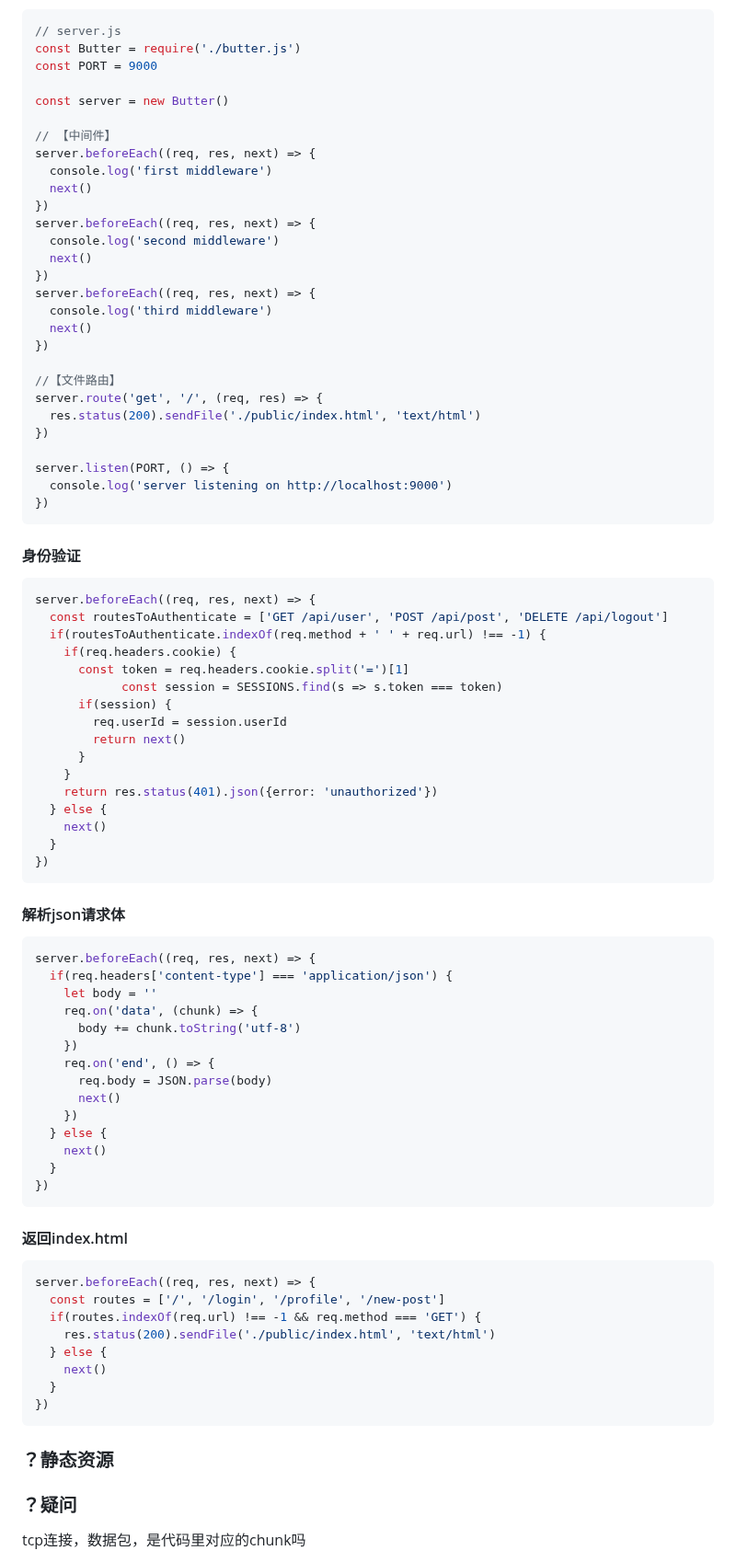
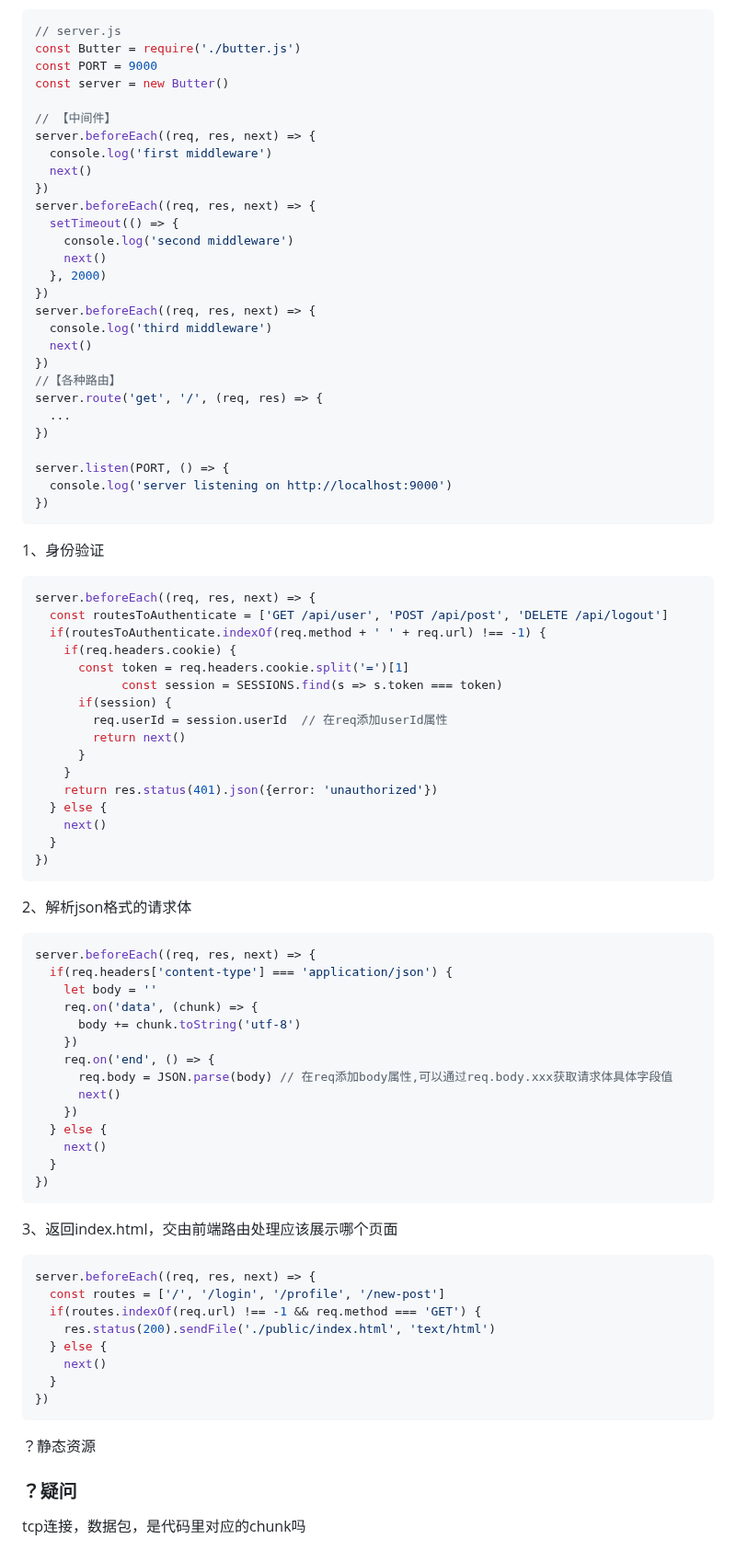
Before and after one commit to shilixiaoqiaoya/typora, a Markdown page: node-core concepts.md, the part around one of its changes. Shown at 92% size. Drawn GitHub-style.

````diff
--- a/node-core concepts.md
+++ b/node-core concepts.md
@@ -1649,7 +1670,6 @@ this.server.on('request', (req, res) => {
 // server.js
 const Butter = require('./butter.js')
 const PORT = 9000
-
 const server = new Butter()
 
 // 【中间件】
@@ -1658,17 +1678,18 @@ server.beforeEach((req, res, next) => {
   next()
 })
 server.beforeEach((req, res, next) => {
-  console.log('second middleware')
-  next()
+  setTimeout(() => {
+    console.log('second middleware')
+  	next()
+  }, 2000)
 })
 server.beforeEach((req, res, next) => {
   console.log('third middleware')
   next()
 })
-
-//【文件路由】
+//【各种路由】
 server.route('get', '/', (req, res) => {
-  res.status(200).sendFile('./public/index.html', 'text/html')
+  ...
 })
 
 server.listen(PORT, () => {
@@ -1678,9 +1699,7 @@ server.listen(PORT, () => {
 
 
 
-
-
-#### 身份验证
+1、身份验证
 
 ```js
 server.beforeEach((req, res, next) => {
@@ -1690,7 +1709,7 @@ server.beforeEach((req, res, next) => {
       const token = req.headers.cookie.split('=')[1]
 			const session = SESSIONS.find(s => s.token === token)
       if(session) {
-        req.userId = session.userId
+        req.userId = session.userId  // 在req添加userId属性
         return next()
       }
     }
@@ -1703,7 +1722,7 @@ server.beforeEach((req, res, next) => {
 
 
 
-#### 解析json请求体
+2、解析json格式的请求体
 
 ```js
 server.beforeEach((req, res, next) => {
@@ -1713,7 +1732,7 @@ server.beforeEach((req, res, next) => {
       body += chunk.toString('utf-8')
     })
     req.on('end', () => {
-      req.body = JSON.parse(body)
+      req.body = JSON.parse(body) // 在req添加body属性,可以通过req.body.xxx获取请求体具体字段值
       next()
     })
   } else {
@@ -1724,7 +1743,7 @@ server.beforeEach((req, res, next) => {
 
 
 
-#### 返回index.html
+3、返回index.html，交由前端路由处理应该展示哪个页面
 
 ```js
 server.beforeEach((req, res, next) => {
@@ -1739,9 +1758,7 @@ server.beforeEach((req, res, next) => {
 
 
 
-
-
-### ？静态资源
+？静态资源
 
 ### ？疑问
 
````
Also changed, not shown: other parts of node-core concepts.md (+26 -5 lines).
